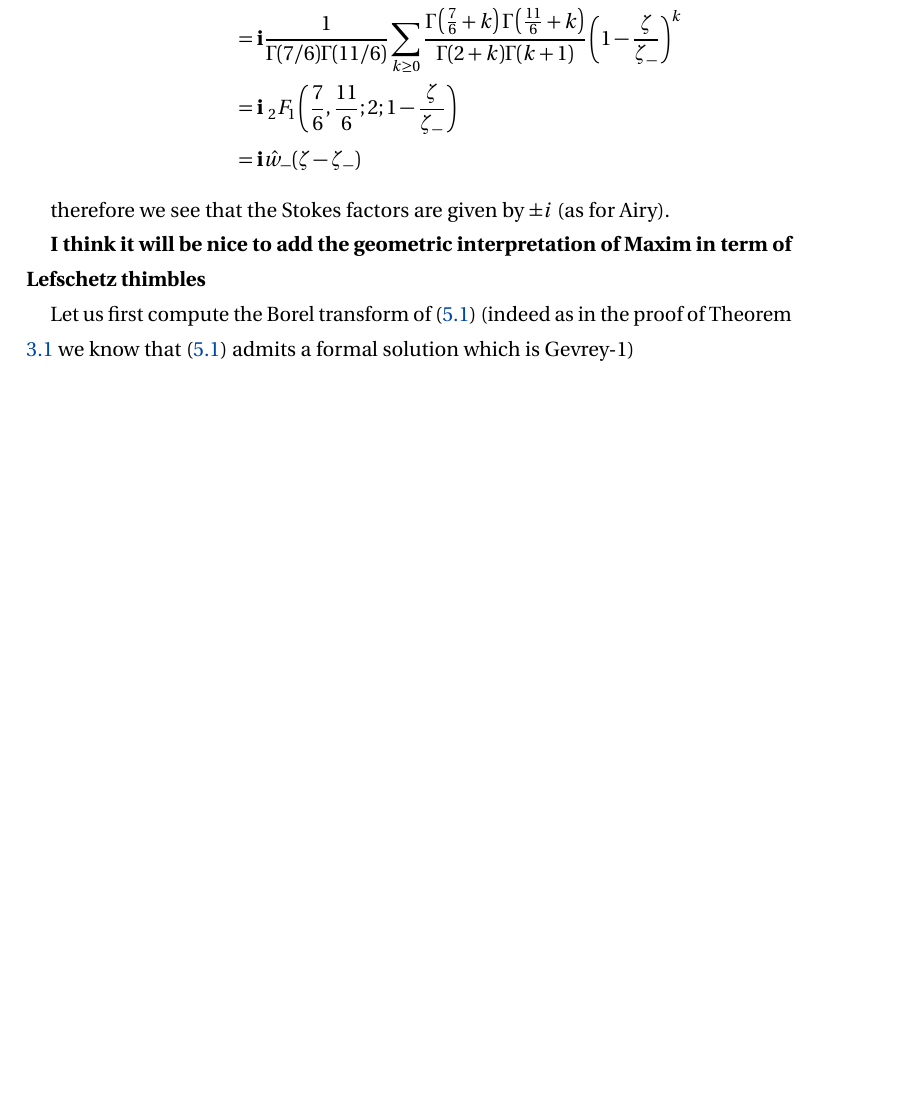
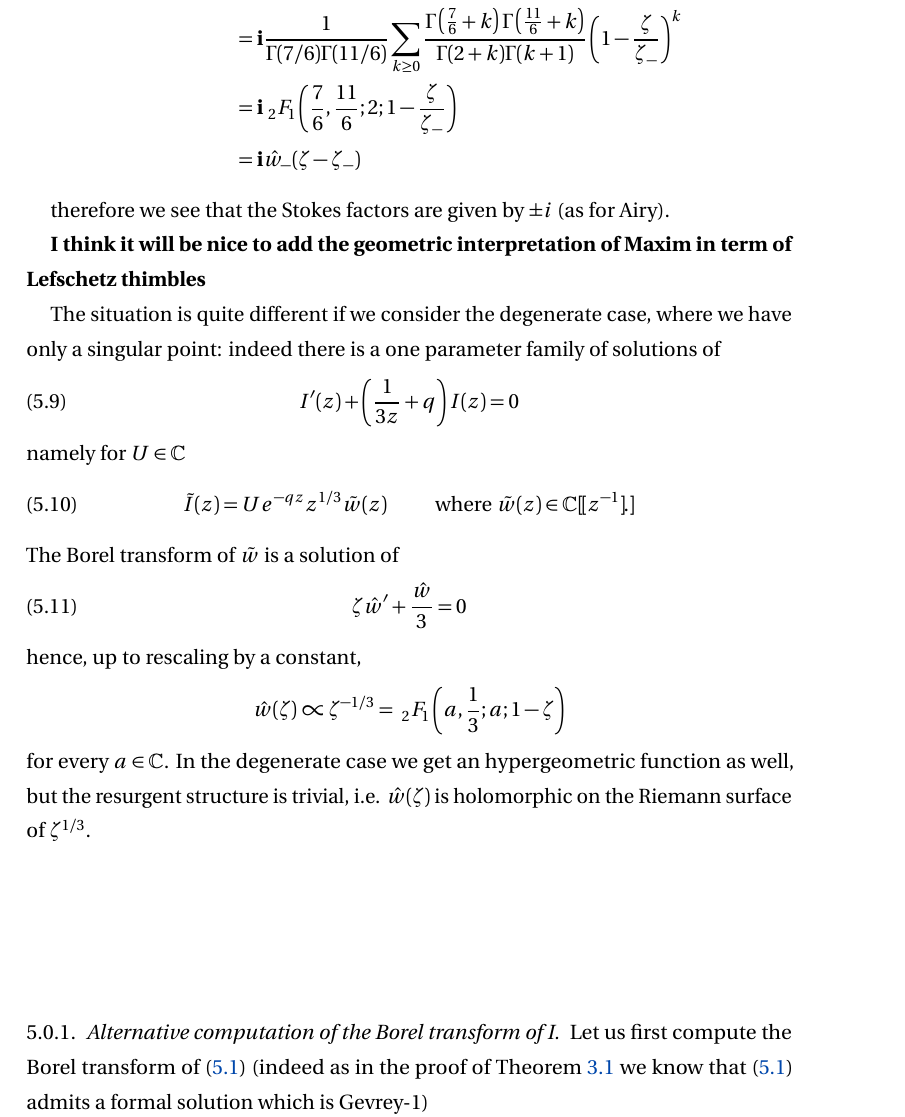
Before and after one commit to Vectornaut/airy-resurgence, a LaTeX paper (draft2.tex): part of page 16 of 17 before the commit and part of page 16 of 18 after it, cut so that both start at the same text, the shorter picture padded with empty space. Compiled offline with pdfLaTeX.

Commit message:
add the degenerate case

```diff
--- a/draft2.tex
+++ b/draft2.tex
@@ -939,6 +939,23 @@ therefore we see that the Stokes factors are given by $\pm i$ (as for Airy).
 
 \textbf{I think it will be nice to add the geometric interpretation of Maxim in term of Lefschetz thimbles}
 
+The situation is quite different if we consider the degenerate case, where we have only a singular point: indeed there is a one parameter family of solutions of
+\begin{equation}
+I'(z)+\left(\frac{1}{3z}+q\right)I(z)=0
+\end{equation}
+namely for $U\in\C$
+\begin{equation}
+\tilde{I}(z)=Ue^{-qz}z^{1/3}\tilde{w}(z)\,\qquad \text{ where } \tilde{w}(z)\in\C[\![z^{-1}]\!.]
+\end{equation}
+The Borel transform of $\tilde{w}$ is a solution of
+\begin{equation}
+\zeta\hat{w}'+\frac{\hat{w}}{3}=0
+\end{equation}
+hence, up to rescaling by a constant, \[\hat{w}(\zeta)\propto \zeta^{-1/3}=\,\, {}_2F_1\left(a,\frac{1}{3};a;1-\zeta\right)\] for every $a\in \C$. In the degenerate case we get an hypergeometric function as well, but the resurgent structure is trivial, i.e. $\hat{w}(\zeta)$ is holomorphic on the Riemann surface of $\zeta^{1/3}$.
+
+
+\subsubsection{Alternative computation of the Borel transform of I}
+
 Let us first compute the Borel transform of \eqref{eq:I for p not 0} (indeed as in the proof of Theorem \ref{thm:maxim} we know that \eqref{eq:I for p not 0} admits a formal solution which is Gevrey-$1$)
 
 \begin{align*}
```
Also changed, not shown: draft2.pdf.
